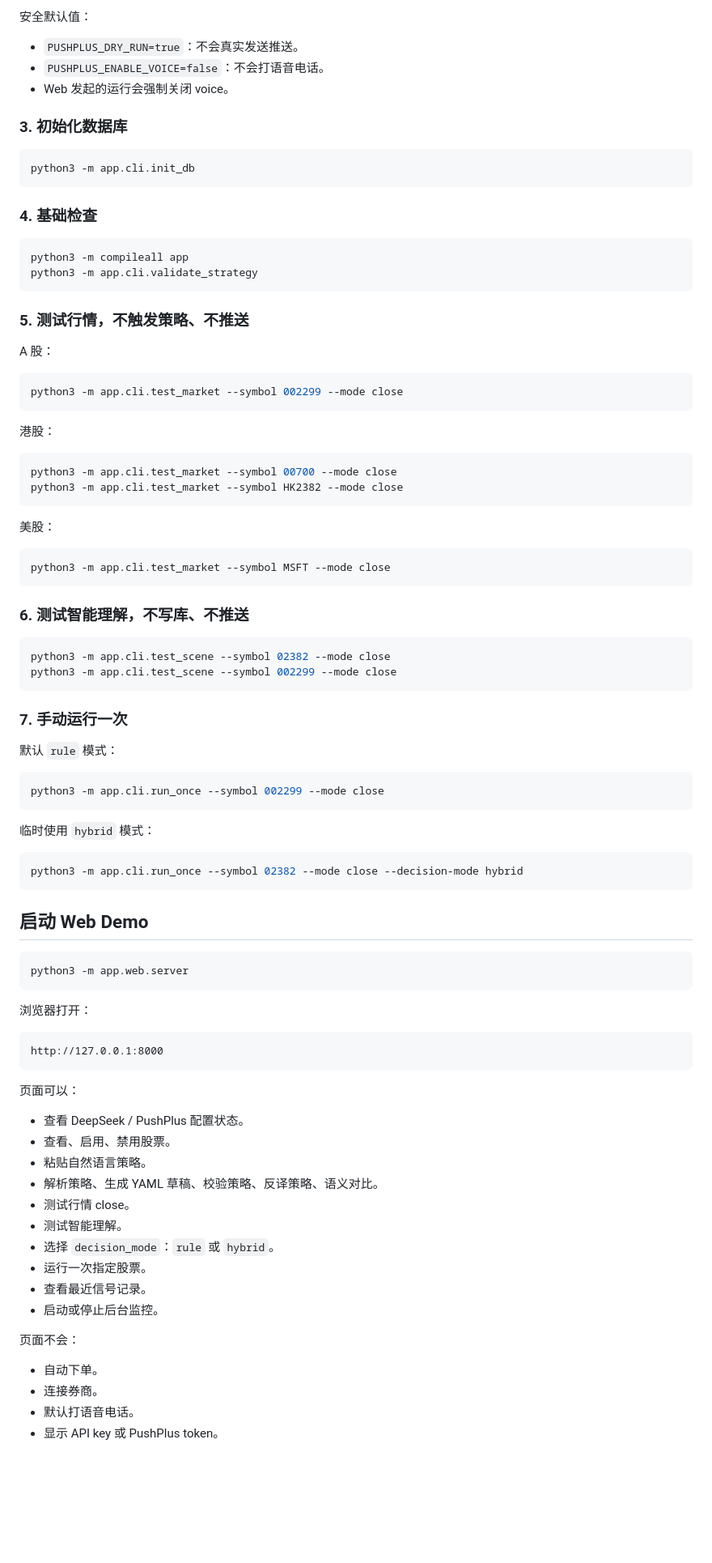
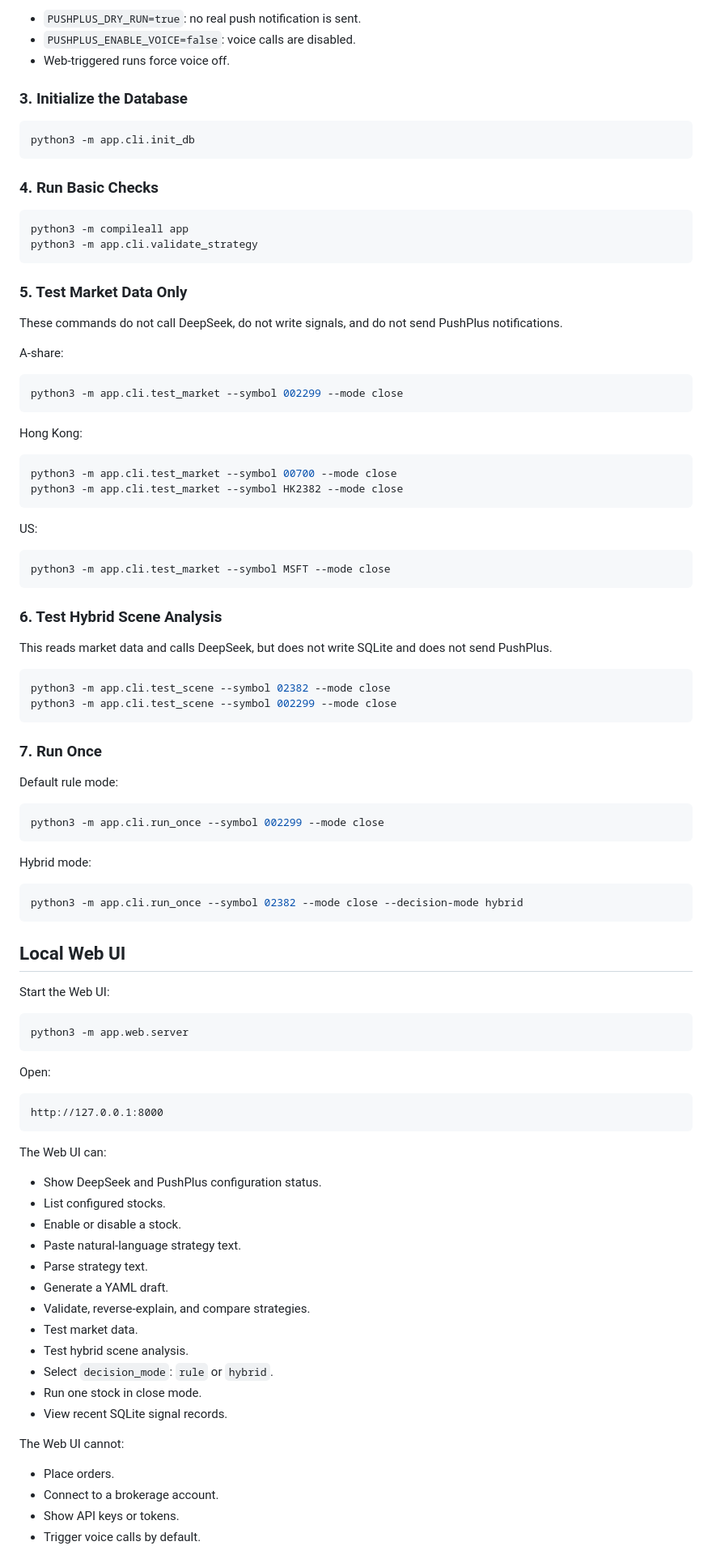
Before and after one commit to weiyuwu47-pixel/Trading-Watch-Assistant-Agent, a Markdown page: README.md, the part around one of its changes. Shown at 81% size. Rendered like a GitHub page; blank space fills up the shorter version.

````diff
--- a/README.md
+++ b/README.md
@@ -84,94 +86,100 @@ PUSHPLUS_ENABLE_VOICE=false
 
-安全默认值：
+- `PUSHPLUS_DRY_RUN=true`: no real push notification is sent.
+- `PUSHPLUS_ENABLE_VOICE=false`: voice calls are disabled.
+- Web-triggered runs force voice off.
 
-- `PUSHPLUS_DRY_RUN=true`：不会真实发送推送。
-- `PUSHPLUS_ENABLE_VOICE=false`：不会打语音电话。
-- Web 发起的运行会强制关闭 voice。
-
-### 3. 初始化数据库
+### 3. Initialize the Database
 
 ```bash
 python3 -m app.cli.init_db
 ```
 
-### 4. 基础检查
+### 4. Run Basic Checks
 
 ```bash
 python3 -m compileall app
 python3 -m app.cli.validate_strategy
 ```
 
-### 5. 测试行情，不触发策略、不推送
+### 5. Test Market Data Only
 
-A 股：
+These commands do not call DeepSeek, do not write signals, and do not send PushPlus notifications.
+
+A-share:
 
 ```bash
 python3 -m app.cli.test_market --symbol 002299 --mode close
 ```
 
-港股：
+Hong Kong:
 
 ```bash
 python3 -m app.cli.test_market --symbol 00700 --mode close
 python3 -m app.cli.test_market --symbol HK2382 --mode close
 ```
 
-美股：
+US:
 
 ```bash
 python3 -m app.cli.test_market --symbol MSFT --mode close
 ```
 
-### 6. 测试智能理解，不写库、不推送
+### 6. Test Hybrid Scene Analysis
+
+This reads market data and calls DeepSeek, but does not write SQLite and does not send PushPlus.
 
 ```bash
 python3 -m app.cli.test_scene --symbol 02382 --mode close
 python3 -m app.cli.test_scene --symbol 002299 --mode close
 ```
 
-### 7. 手动运行一次
+### 7. Run Once
 
-默认 `rule` 模式：
+Default rule mode:
 
 ```bash
 python3 -m app.cli.run_once --symbol 002299 --mode close
 ```
 
-临时使用 `hybrid` 模式：
+Hybrid mode:
 
 ```bash
 python3 -m app.cli.run_once --symbol 02382 --mode close --decision-mode hybrid
 ```
 
-## 启动 Web Demo
+## Local Web UI
+
+Start the Web UI:
 
 ```bash
 python3 -m app.web.server
 ```
 
-浏览器打开：
+Open:
 
 ```text
 http://127.0.0.1:8000
 ```
 
-页面可以：
+The Web UI can:
 
-- 查看 DeepSeek / PushPlus 配置状态。
-- 查看、启用、禁用股票。
-- 粘贴自然语言策略。
-- 解析策略、生成 YAML 草稿、校验策略、反译策略、语义对比。
-- 测试行情 close。
-- 测试智能理解。
-- 选择 `decision_mode`：`rule` 或 `hybrid`。
-- 运行一次指定股票。
-- 查看最近信号记录。
-- 启动或停止后台监控。
+- Show DeepSeek and PushPlus configuration status.
+- List configured stocks.
+- Enable or disable a stock.
+- Paste natural-language strategy text.
+- Parse strategy text.
+- Generate a YAML draft.
+- Validate, reverse-explain, and compare strategies.
+- Test market data.
+- Test hybrid scene analysis.
+- Select `decision_mode`: `rule` or `hybrid`.
+- Run one stock in close mode.
+- View recent SQLite signal records.
 
-页面不会：
+The Web UI cannot:
 
-- 自动下单。
-- 连接券商。
-- 默认打语音电话。
-- 显示 API key 或 PushPlus token。
+- Place orders.
+- Connect to a brokerage account.
+- Show API keys or tokens.
+- Trigger voice calls by default.
 
````
Also changed, not shown: other parts of README.md (+121 -120 lines), README.zh-CN.md (added, +378 -0 lines).
